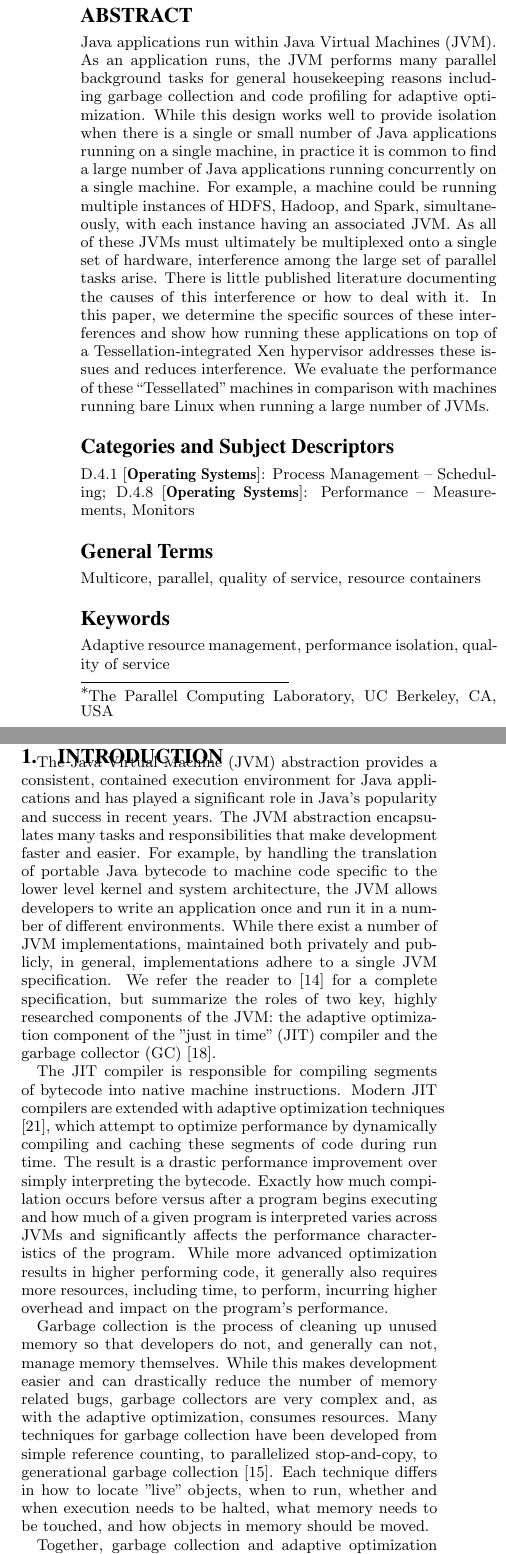
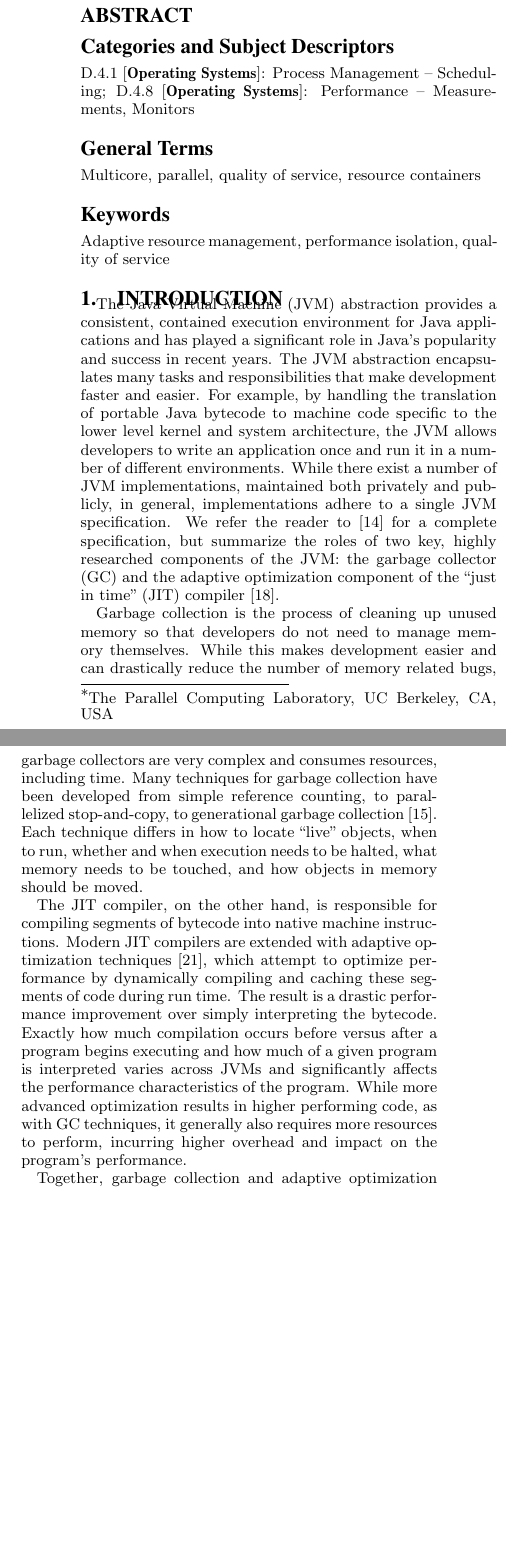
Before and after one commit to kmarkkk/Tessjvm, a LaTeX paper (paper/JVMTesselation.tex): two parts of the columns of page 1 of 10, joined at a grey line, cut so that both start at the same text, the shorter picture padded with empty space. Compiled offline with pdfLaTeX.

Commit message:
proofread intro

```diff
--- a/paper/JVMTesselation.tex
+++ b/paper/JVMTesselation.tex
@@ -78,7 +78,6 @@ Benjamin Le \and Jefferson Lai \and Wenxuan Cai \and John Kubiatowicz\titlenote{
 
 \maketitle
 \begin{abstract}
-Java applications run within Java Virtual Machines (JVM). As an application runs, the JVM performs many parallel background tasks for general housekeeping reasons including garbage collection and code profiling for adaptive optimization. While this design works well to provide isolation when there is a single or small number of Java applications running on a single machine, in practice it is common to find a large number of Java applications running concurrently on a single machine. For example, a machine could be running multiple instances of HDFS, Hadoop, and Spark, simultaneously, with each instance having an associated JVM. As all of these JVMs must ultimately be multiplexed onto a single set of hardware, interference among the large set of parallel tasks arise. There is little published literature documenting the causes of this interference or how to deal with it. In this paper, we determine the specific sources of these interferences and show how running these applications on top of a Tessellation-integrated Xen hypervisor addresses these issues and reduces interference. We evaluate the performance of these “Tessellated” machines in comparison with machines running bare Linux when running a large number of JVMs.
 \end{abstract}
 
 % Same categories as Juan's DAC 2013 Tesselation paper
@@ -92,12 +91,12 @@ Java applications run within Java Virtual Machines (JVM). As an application runs
 \section{Introduction}
 \label{sec:introduction}
 
-The Java Virtual Machine (JVM) abstraction provides a consistent, contained execution environment for Java applications and has played a significant role in Java's popularity and success in recent years. The JVM abstraction encapsulates many tasks and responsibilities that make development faster and easier. For example, by handling the translation of portable Java bytecode to machine code specific to the lower level kernel and system architecture, the JVM allows developers to write an application once and run it in a number of different environments. While there exist a number of JVM implementations, maintained both privately and publicly, in general, implementations adhere to a single JVM specification. We refer the reader to \cite{lindholm2014java} for a complete specification, but summarize the roles of two key, highly researched components of the JVM: the adaptive optimization component of the "just in time" (JIT) compiler and the garbage collector (GC) \cite{hotspot:whitepaper}.
+The Java Virtual Machine (JVM) abstraction provides a consistent, contained execution environment for Java applications and has played a significant role in Java's popularity and success in recent years. The JVM abstraction encapsulates many tasks and responsibilities that make development faster and easier. For example, by handling the translation of portable Java bytecode to machine code specific to the lower level kernel and system architecture, the JVM allows developers to write an application once and run it in a number of different environments. While there exist a number of JVM implementations, maintained both privately and publicly, in general, implementations adhere to a single JVM specification. We refer the reader to \cite{lindholm2014java} for a complete specification, but summarize the roles of two key, highly researched components of the JVM: the garbage collector (GC) and the adaptive optimization component of the ``just in time" (JIT) compiler \cite{hotspot:whitepaper}.
 
-The JIT compiler is responsible for compiling segments of bytecode into native machine instructions. Modern JIT compilers are extended with adaptive optimization techniques \cite{suganuma2001dynamic}, which attempt to optimize performance by dynamically compiling and caching these segments of code during run time. The result is a drastic performance improvement over simply interpreting the bytecode. Exactly how much compilation occurs before versus after a program begins executing and how much of a given program is interpreted varies across JVMs and significantly affects the performance characteristics of the program. While more advanced optimization results in higher performing code, it generally also requires more resources, including time, to perform, incurring higher overhead and impact on the program's performance.
+Garbage collection is the process of cleaning up unused memory so that developers do not need to manage memory themselves. While this makes development easier and can drastically reduce the number of memory related bugs, garbage collectors are very complex and consumes resources, including time. Many techniques for garbage collection have been developed from simple reference counting, to parallelized stop-and-copy, to generational garbage collection \cite{lins1996garbage}. Each technique differs in how to locate ``live" objects, when to run, whether and when execution needs to be halted, what memory needs to be touched, and how objects in memory should be moved.
 
-Garbage collection is the process of cleaning up unused memory so that developers do not, and generally can not, manage memory themselves. While this makes development easier and can drastically reduce the number of memory related bugs, garbage collectors are very complex and, as with the adaptive optimization, consumes resources. Many techniques for garbage collection have been developed from simple reference counting, to parallelized stop-and-copy, to generational garbage collection \cite{lins1996garbage}. Each technique differs in how to locate "live" objects, when to run, whether and when execution needs to be halted, what memory needs to be touched, and how objects in memory should be moved.
+The JIT compiler, on the other hand, is responsible for compiling segments of bytecode into native machine instructions. Modern JIT compilers are extended with adaptive optimization techniques \cite{suganuma2001dynamic}, which attempt to optimize performance by dynamically compiling and caching these segments of code during run time. The result is a drastic performance improvement over simply interpreting the bytecode. Exactly how much compilation occurs before versus after a program begins executing and how much of a given program is interpreted varies across JVMs and significantly affects the performance characteristics of the program. While more advanced optimization results in higher performing code, as with GC techniques, it generally also requires more resources to perform, incurring higher overhead and impact on the program's performance.
 
-Together, garbage collection and adaptive optimization require the JVM to perform many background tasks in addition to program execution. While this design works well when there is a single or small number of Java applications on a machine, it may not scale well when there are a large number of Java applications running concurrently on a single machine. This type of situation can often be found within the machines in cloud computing clusters. Given the ubiquity of Java based software applications, as the popularity of distributed applications and the demand for cloud computing services increase, understanding the types of multi-tenancy issues that may arise becomes critical to progress. For example, a machine in the cloud could be asked to host multiple instances of Hadoop File System (HDFS) \cite{shvachko2010hadoop}, Hadoop MapReduce \cite{bialecki2005hadoop}, and Spark \cite{zaharia2010spark}, simultaneously, with each instance having a dedicated JVM. As all of these long-running JVMs must ultimately be multiplexed onto a single set of hardware, significant interference may arise between the tasks of each JVM. For certain applications, for example those with strict timing requirements or quality of service (QoS) guarantees, this interference may lead to unacceptable performance.
+Together, garbage collection and adaptive optimization require the JVM to perform many background tasks in addition to program execution. While this design works well when there is a small number of Java applications on a machine, it may not scale well when there are many Java applications running concurrently on a single machine. This type of situation can often be found on the machines in cloud computing clusters. Given the ubiquity of Java based software applications, as demand for cloud computing and hosting services increase, understanding the types of multi-tenancy issues that may arise becomes critical to progress. For example, a machine in the cloud could be asked to host multiple instances of Hadoop File System (HDFS) \cite{shvachko2010hadoop}, Hadoop MapReduce \cite{bialecki2005hadoop}, and Spark \cite{zaharia2010spark}, simultaneously, with each instance having a dedicated JVM. As all of these long-running JVMs must ultimately be multiplexed onto a single set of hardware, interference may arise between the tasks of each JVM. For certain applications, such as those with strict timing requirements or quality of service (QoS) guarantees, this interference may lead to unacceptable performance.
 
 %TODO Revisit and update the last sentence (maybe paragraph) once we have results
```
Also changed, not shown: paper/JVMTesselation.tex (2 more changed lines).
